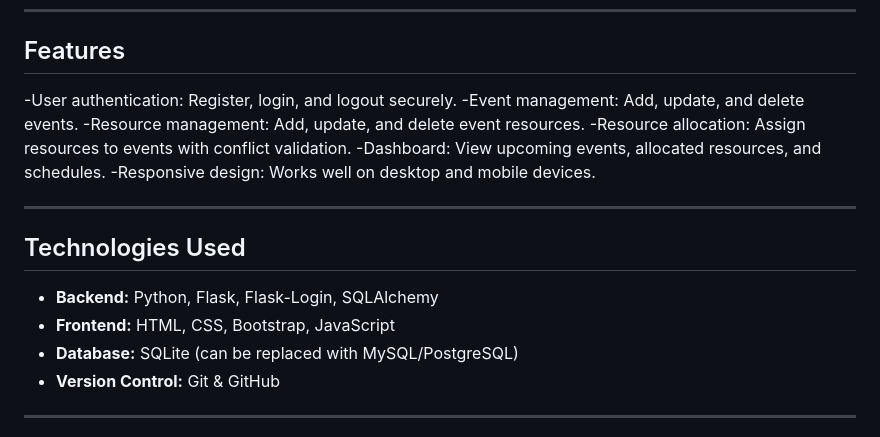
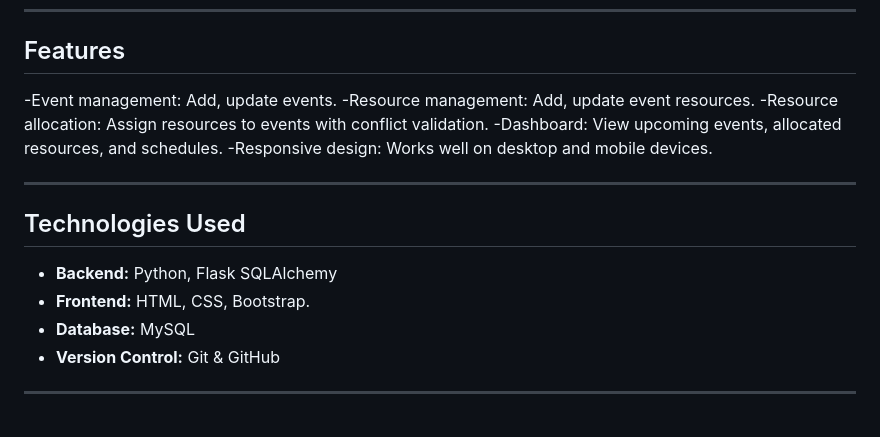
Before and after one commit to Manikandanelaiyaraj/Event_management, a Markdown page: README.md, the part around one of its changes. GitHub-like rendering.

```diff
--- a/README.md
+++ b/README.md
@@ -24,10 +24,8 @@ This application allows organizations to efficiently create events, manage resou
 ---
 
 ## Features
-
--User authentication: Register, login, and logout securely.
--Event management: Add, update, and delete events.
--Resource management: Add, update, and delete event resources.
+-Event management: Add, update events.
+-Resource management: Add, update event resources.
 -Resource allocation: Assign resources to events with conflict validation.
 -Dashboard: View upcoming events, allocated resources, and schedules.
 -Responsive design: Works well on desktop and mobile devices.
@@ -36,9 +34,9 @@ This application allows organizations to efficiently create events, manage resou
 
 ## Technologies Used
 
-- **Backend:** Python, Flask, Flask-Login, SQLAlchemy
-- **Frontend:** HTML, CSS, Bootstrap, JavaScript
-- **Database:** SQLite (can be replaced with MySQL/PostgreSQL)
+- **Backend:** Python, Flask SQLAlchemy
+- **Frontend:** HTML, CSS, Bootstrap.
+- **Database:** MySQL
 - **Version Control:** Git & GitHub
 
 ---
```
Also changed, not shown: other parts of README.md (+4 -4 lines).
